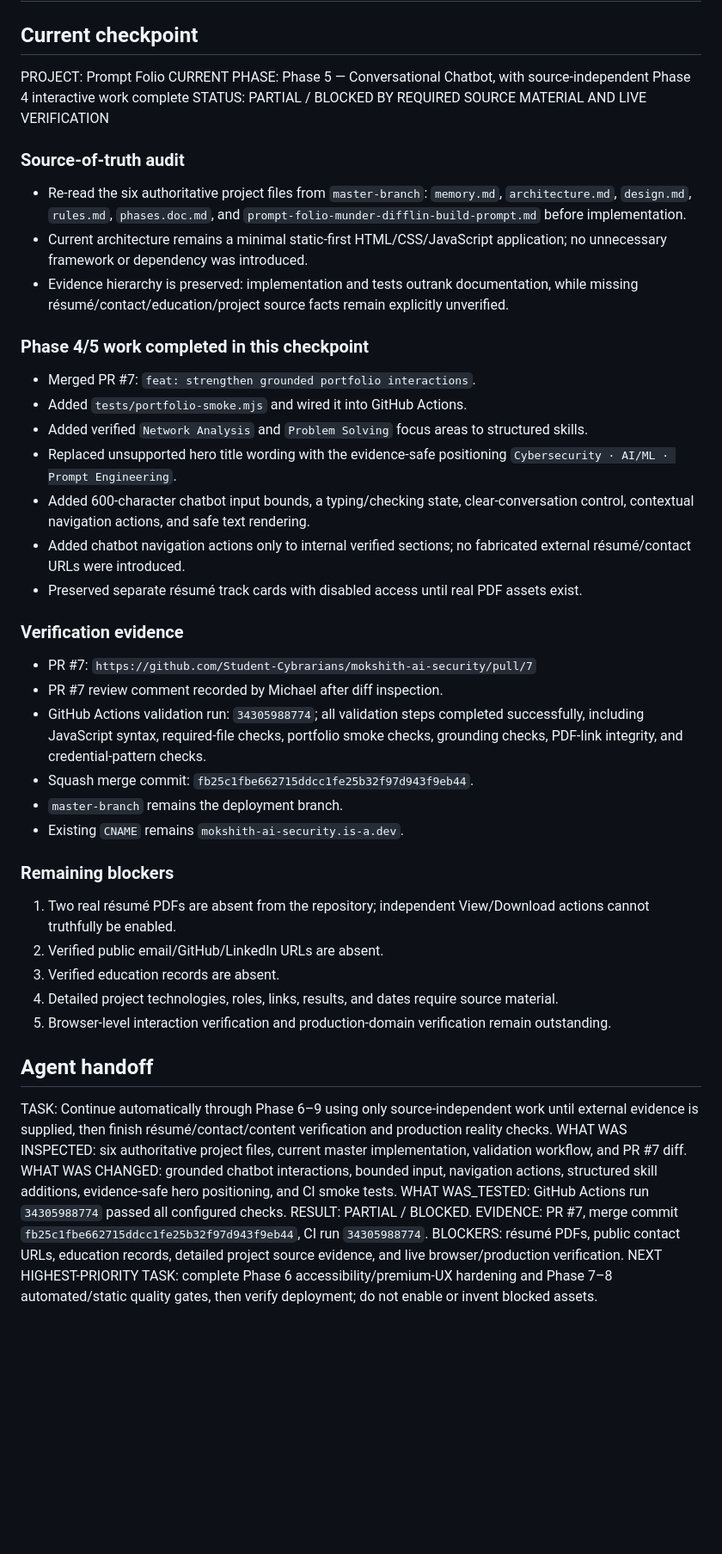
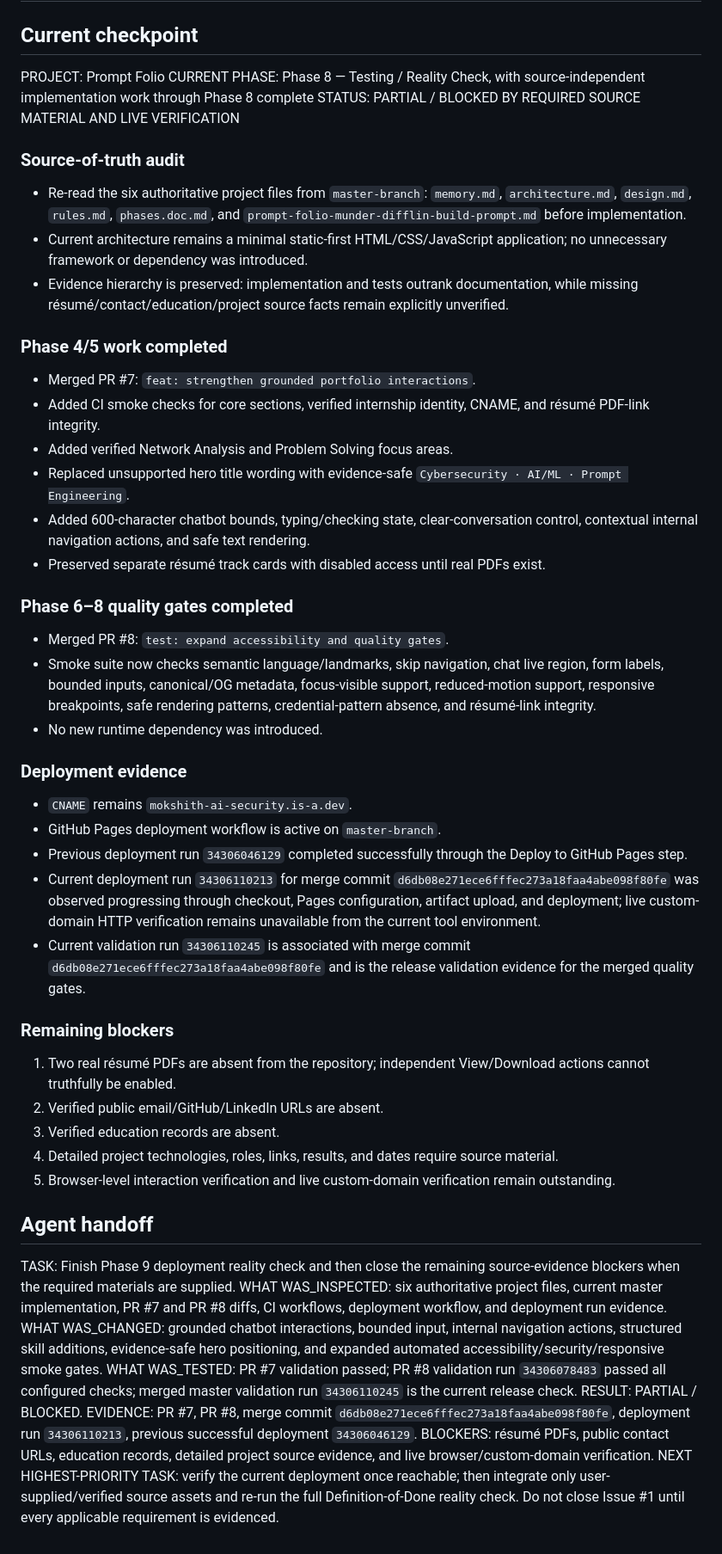
Before and after one commit to Student-Cybrarians/mokshith-ai-security, a Markdown page: memory.md, the part around the change. Shown at 86% size. Drawn GitHub-style; blank space fills up the shorter version.

Commit message:
docs: checkpoint quality gates and deployment evidence

```diff
--- a/memory.md
+++ b/memory.md
@@ -3,7 +3,7 @@
 ## Current checkpoint
 
 PROJECT: Prompt Folio
-CURRENT PHASE: Phase 5 — Conversational Chatbot, with source-independent Phase 4 interactive work complete
+CURRENT PHASE: Phase 8 — Testing / Reality Check, with source-independent implementation work through Phase 8 complete
 STATUS: PARTIAL / BLOCKED BY REQUIRED SOURCE MATERIAL AND LIVE VERIFICATION
 
 ### Source-of-truth audit
@@ -11,36 +11,39 @@ STATUS: PARTIAL / BLOCKED BY REQUIRED SOURCE MATERIAL AND LIVE VERIFICATION
 - Current architecture remains a minimal static-first HTML/CSS/JavaScript application; no unnecessary framework or dependency was introduced.
 - Evidence hierarchy is preserved: implementation and tests outrank documentation, while missing résumé/contact/education/project source facts remain explicitly unverified.
 
-### Phase 4/5 work completed in this checkpoint
+### Phase 4/5 work completed
 - Merged PR #7: `feat: strengthen grounded portfolio interactions`.
-- Added `tests/portfolio-smoke.mjs` and wired it into GitHub Actions.
-- Added verified `Network Analysis` and `Problem Solving` focus areas to structured skills.
-- Replaced unsupported hero title wording with the evidence-safe positioning `Cybersecurity · AI/ML · Prompt Engineering`.
-- Added 600-character chatbot input bounds, a typing/checking state, clear-conversation control, contextual navigation actions, and safe text rendering.
-- Added chatbot navigation actions only to internal verified sections; no fabricated external résumé/contact URLs were introduced.
-- Preserved separate résumé track cards with disabled access until real PDF assets exist.
+- Added CI smoke checks for core sections, verified internship identity, CNAME, and résumé PDF-link integrity.
+- Added verified Network Analysis and Problem Solving focus areas.
+- Replaced unsupported hero title wording with evidence-safe `Cybersecurity · AI/ML · Prompt Engineering`.
+- Added 600-character chatbot bounds, typing/checking state, clear-conversation control, contextual internal navigation actions, and safe text rendering.
+- Preserved separate résumé track cards with disabled access until real PDFs exist.
 
-### Verification evidence
-- PR #7: `https://github.com/Student-Cybrarians/mokshith-ai-security/pull/7`
-- PR #7 review comment recorded by Michael after diff inspection.
-- GitHub Actions validation run: `34305988774`; all validation steps completed successfully, including JavaScript syntax, required-file checks, portfolio smoke checks, grounding checks, PDF-link integrity, and credential-pattern checks.
-- Squash merge commit: `fb25c1fbe662715ddcc1fe25b32f97d943f9eb44`.
-- `master-branch` remains the deployment branch.
-- Existing `CNAME` remains `mokshith-ai-security.is-a.dev`.
+### Phase 6–8 quality gates completed
+- Merged PR #8: `test: expand accessibility and quality gates`.
+- Smoke suite now checks semantic language/landmarks, skip navigation, chat live region, form labels, bounded inputs, canonical/OG metadata, focus-visible support, reduced-motion support, responsive breakpoints, safe rendering patterns, credential-pattern absence, and résumé-link integrity.
+- No new runtime dependency was introduced.
+
+### Deployment evidence
+- `CNAME` remains `mokshith-ai-security.is-a.dev`.
+- GitHub Pages deployment workflow is active on `master-branch`.
+- Previous deployment run `34306046129` completed successfully through the Deploy to GitHub Pages step.
+- Current deployment run `34306110213` for merge commit `d6db08e271ece6fffec273a18faa4abe098f80fe` was observed progressing through checkout, Pages configuration, artifact upload, and deployment; live custom-domain HTTP verification remains unavailable from the current tool environment.
+- Current validation run `34306110245` is associated with merge commit `d6db08e271ece6fffec273a18faa4abe098f80fe` and is the release validation evidence for the merged quality gates.
 
 ### Remaining blockers
 1. Two real résumé PDFs are absent from the repository; independent View/Download actions cannot truthfully be enabled.
 2. Verified public email/GitHub/LinkedIn URLs are absent.
 3. Verified education records are absent.
 4. Detailed project technologies, roles, links, results, and dates require source material.
-5. Browser-level interaction verification and production-domain verification remain outstanding.
+5. Browser-level interaction verification and live custom-domain verification remain outstanding.
 
 ## Agent handoff
-TASK: Continue automatically through Phase 6–9 using only source-independent work until external evidence is supplied, then finish résumé/contact/content verification and production reality checks.
-WHAT WAS INSPECTED: six authoritative project files, current master implementation, validation workflow, and PR #7 diff.
-WHAT WAS CHANGED: grounded chatbot interactions, bounded input, navigation actions, structured skill additions, evidence-safe hero positioning, and CI smoke tests.
-WHAT WAS_TESTED: GitHub Actions run `34305988774` passed all configured checks.
+TASK: Finish Phase 9 deployment reality check and then close the remaining source-evidence blockers when the required materials are supplied.
+WHAT WAS_INSPECTED: six authoritative project files, current master implementation, PR #7 and PR #8 diffs, CI workflows, deployment workflow, and deployment run evidence.
+WHAT WAS_CHANGED: grounded chatbot interactions, bounded input, internal navigation actions, structured skill additions, evidence-safe hero positioning, and expanded automated accessibility/security/responsive smoke gates.
+WHAT WAS_TESTED: PR #7 validation passed; PR #8 validation run `34306078483` passed all configured checks; merged master validation run `34306110245` is the current release check.
 RESULT: PARTIAL / BLOCKED.
-EVIDENCE: PR #7, merge commit `fb25c1fbe662715ddcc1fe25b32f97d943f9eb44`, CI run `34305988774`.
-BLOCKERS: résumé PDFs, public contact URLs, education records, detailed project source evidence, and live browser/production verification.
-NEXT HIGHEST-PRIORITY TASK: complete Phase 6 accessibility/premium-UX hardening and Phase 7–8 automated/static quality gates, then verify deployment; do not enable or invent blocked assets.
+EVIDENCE: PR #7, PR #8, merge commit `d6db08e271ece6fffec273a18faa4abe098f80fe`, deployment run `34306110213`, previous successful deployment `34306046129`.
+BLOCKERS: résumé PDFs, public contact URLs, education records, detailed project source evidence, and live browser/custom-domain verification.
+NEXT HIGHEST-PRIORITY TASK: verify the current deployment once reachable; then integrate only user-supplied/verified source assets and re-run the full Definition-of-Done reality check. Do not close Issue #1 until every applicable requirement is evidenced.
```
